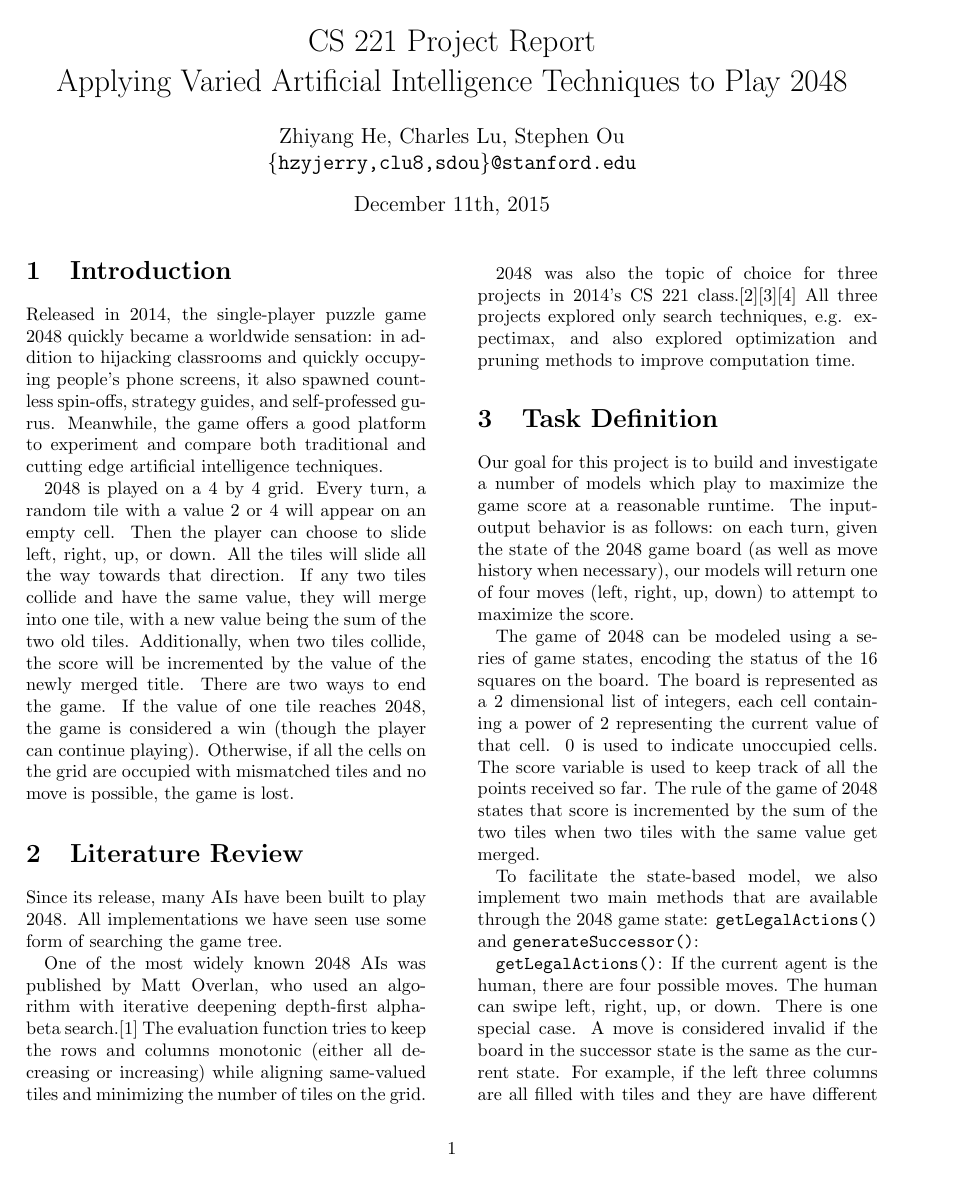
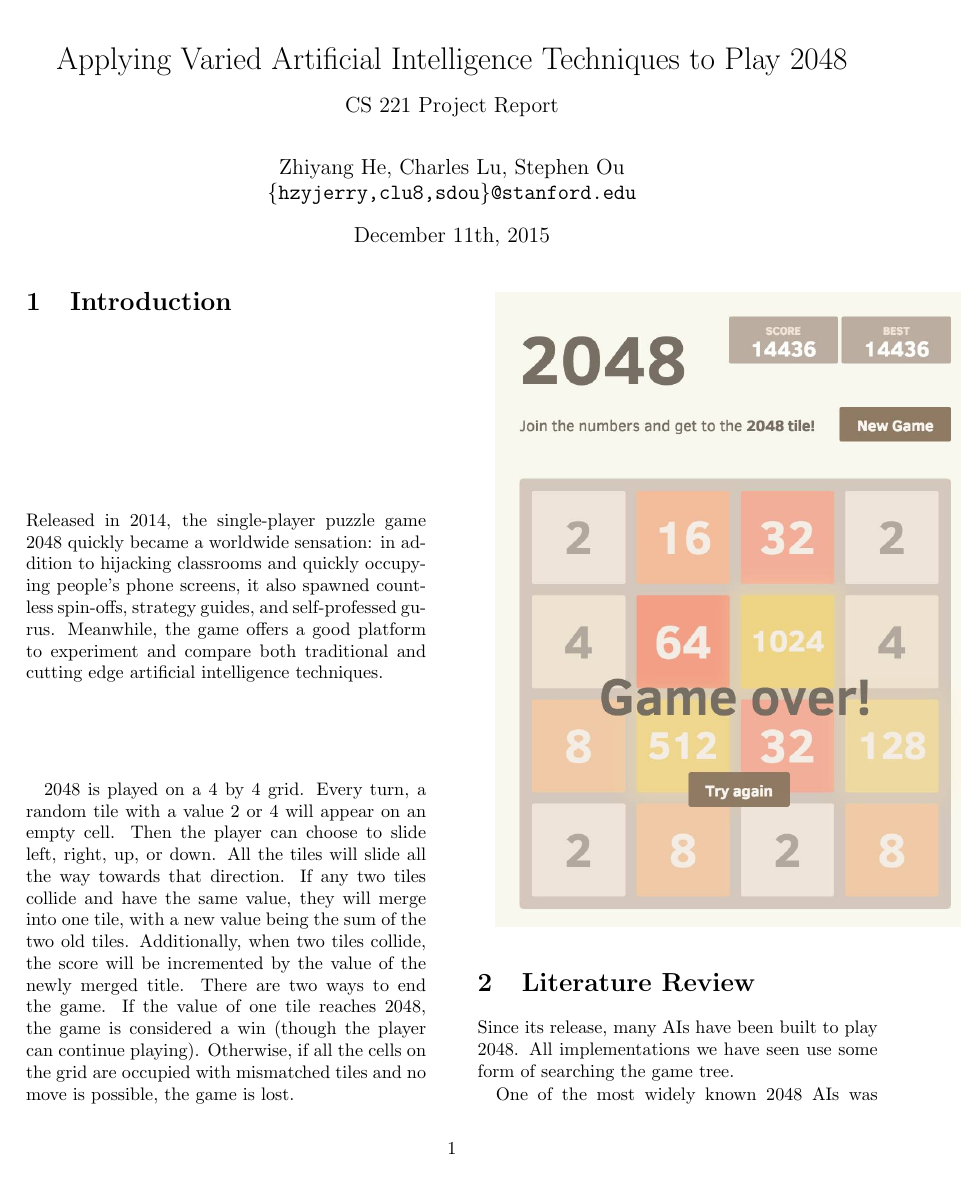
Before and after one commit to clu8/2048, a LaTeX document (final.tex): page 1 of 8. Compiled offline with pdfLaTeX.

Commit message:
Small improvements to final report

```diff
--- a/final.tex
+++ b/final.tex
@@ -7,7 +7,16 @@
 \setlength{\columnsep}{1cm}
 \everymath{\displaystyle}
 
-\title{CS 221 Project Report \\ Applying Varied Artificial Intelligence Techniques to Play 2048}
+\usepackage{titling}
+\newcommand{\subtitle}[1]{%
+  \posttitle{%
+    \par\end{center}
+    \begin{center}\large#1\end{center}
+    \vskip0.5em}%
+}
+
+\title{Applying Varied Artificial Intelligence Techniques to Play 2048}
+\subtitle{CS 221 Project Report}
 \author{Zhiyang He, Charles Lu, Stephen Ou \\ \texttt{\{hzyjerry,clu8,sdou\}@stanford.edu}}
 \date{December 11th, 2015}
 
@@ -20,6 +29,8 @@
 Released in 2014, the single-player puzzle game 2048 quickly became a worldwide sensation: in addition to hijacking classrooms and quickly occupying people's phone screens, it also spawned countless spin-offs, strategy guides, and self-professed gurus. Meanwhile, the game offers a good platform to experiment and compare both traditional and cutting edge artificial intelligence techniques.
 
 2048 is played on a 4 by 4 grid. Every turn, a random tile with a value 2 or 4 will appear on an empty cell. Then the player can choose to slide left, right, up, or down. All the tiles will slide all the way towards that direction. If any two tiles collide and have the same value, they will merge into one tile, with a new value being the sum of the two old tiles. Additionally, when two tiles collide, the score will be incremented by the value of the newly merged title. There are two ways to end the game. If the value of one tile reaches 2048, the game is considered a win (though the player can continue playing). Otherwise, if all the cells on the grid are occupied with mismatched tiles and no move is possible, the game is lost.
+
+\includegraphics[width=90mm]{2048_screenshot2.jpg}
 
 \section{Literature Review}
 
```
Also changed, not shown: final.tex (6 more changed lines).
